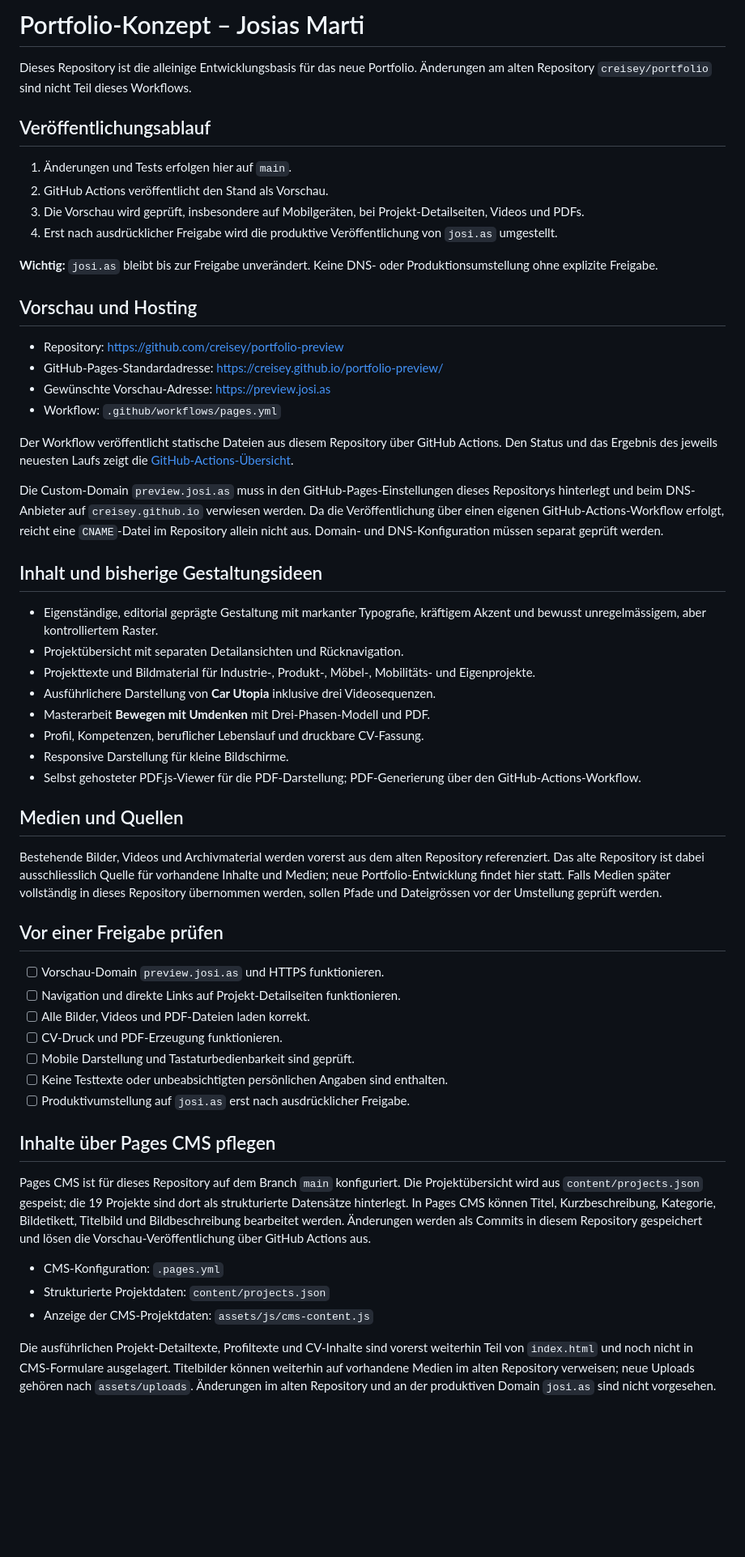
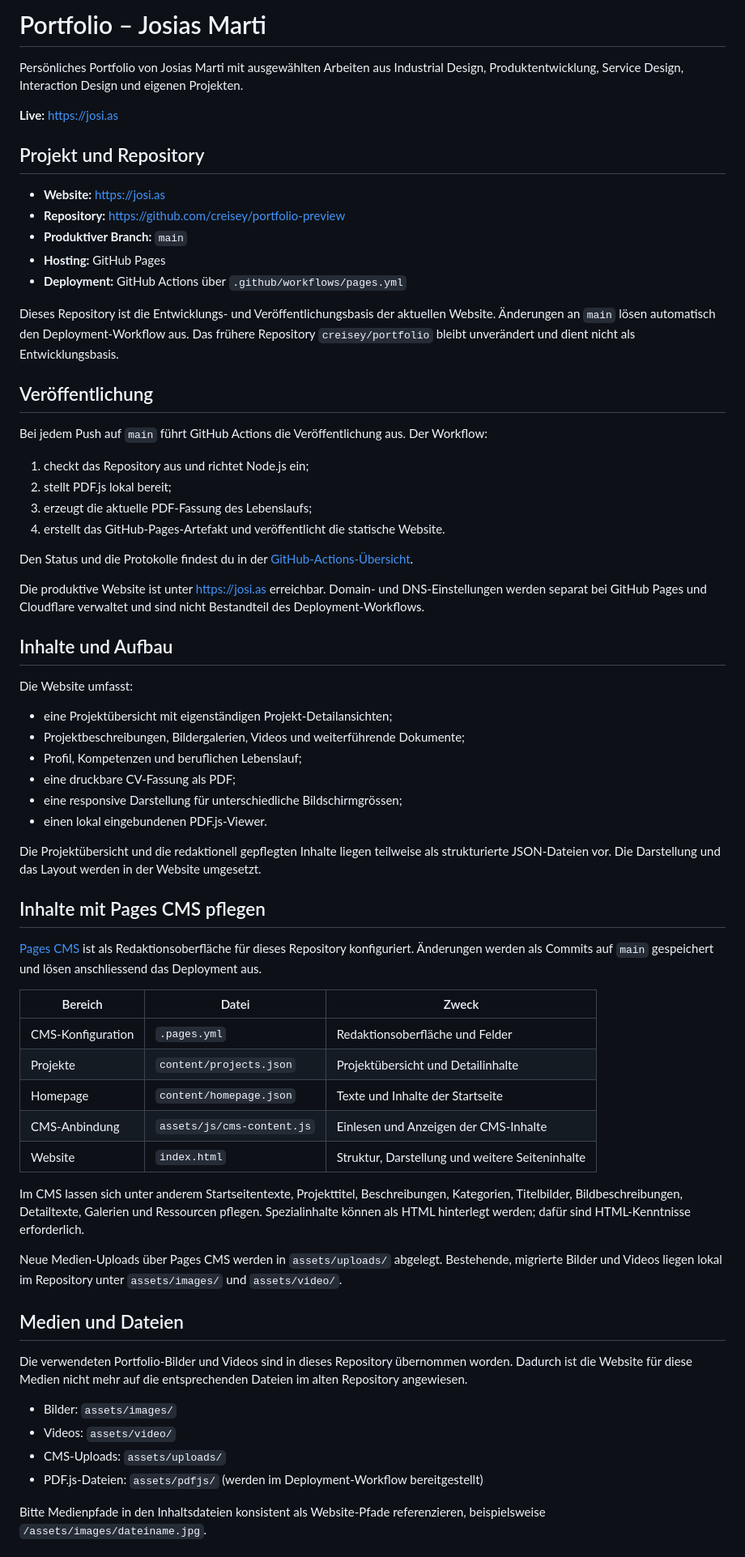
Before and after one commit to creisey/portfolio-preview, a Markdown page: README.md, the part around one of its changes. Shown at 81% size. Rendered like a GitHub page; blank space fills up the shorter version.

Commit message:
docs: update README for published portfolio

```diff
--- a/README.md
+++ b/README.md
@@ -1,58 +1,69 @@
-# Portfolio-Konzept – Josias Marti
+# Portfolio – Josias Marti
 
-Dieses Repository ist die alleinige Entwicklungsbasis für das neue Portfolio. Änderungen am alten Repository `creisey/portfolio` sind nicht Teil dieses Workflows.
+Persönliches Portfolio von Josias Marti mit ausgewählten Arbeiten aus Industrial Design, Produktentwicklung, Service Design, Interaction Design und eigenen Projekten.
 
-## Veröffentlichungsablauf
+**Live:** [https://josi.as](https://josi.as)
 
-1. Änderungen und Tests erfolgen hier auf `main`.
-2. GitHub Actions veröffentlicht den Stand als Vorschau.
-3. Die Vorschau wird geprüft, insbesondere auf Mobilgeräten, bei Projekt-Detailseiten, Videos und PDFs.
-4. Erst nach ausdrücklicher Freigabe wird die produktive Veröffentlichung von `josi.as` umgestellt.
+## Projekt und Repository
 
-**Wichtig:** `josi.as` bleibt bis zur Freigabe unverändert. Keine DNS- oder Produktionsumstellung ohne explizite Freigabe.
+- **Website:** https://josi.as
+- **Repository:** https://github.com/creisey/portfolio-preview
+- **Produktiver Branch:** `main`
+- **Hosting:** GitHub Pages
+- **Deployment:** GitHub Actions über `.github/workflows/pages.yml`
 
-## Vorschau und Hosting
+Dieses Repository ist die Entwicklungs- und Veröffentlichungsbasis der aktuellen Website. Änderungen an `main` lösen automatisch den Deployment-Workflow aus. Das frühere Repository `creisey/portfolio` bleibt unverändert und dient nicht als Entwicklungsbasis.
 
-- Repository: https://github.com/creisey/portfolio-preview
-- GitHub-Pages-Standardadresse: https://creisey.github.io/portfolio-preview/
-- Gewünschte Vorschau-Adresse: https://preview.josi.as
-- Workflow: `.github/workflows/pages.yml`
+## Veröffentlichung
 
-Der Workflow veröffentlicht statische Dateien aus diesem Repository über GitHub Actions. Den Status und das Ergebnis des jeweils neuesten Laufs zeigt die [GitHub-Actions-Übersicht](https://github.com/creisey/portfolio-preview/actions/workflows/pages.yml).
+Bei jedem Push auf `main` führt GitHub Actions die Veröffentlichung aus. Der Workflow:
 
-Die Custom-Domain `preview.josi.as` muss in den GitHub-Pages-Einstellungen dieses Repositorys hinterlegt und beim DNS-Anbieter auf `creisey.github.io` verwiesen werden. Da die Veröffentlichung über einen eigenen GitHub-Actions-Workflow erfolgt, reicht eine `CNAME`-Datei im Repository allein nicht aus. Domain- und DNS-Konfiguration müssen separat geprüft werden.
+1. checkt das Repository aus und richtet Node.js ein;
+2. stellt PDF.js lokal bereit;
+3. erzeugt die aktuelle PDF-Fassung des Lebenslaufs;
+4. erstellt das GitHub-Pages-Artefakt und veröffentlicht die statische Website.
 
-## Inhalt und bisherige Gestaltungsideen
+Den Status und die Protokolle findest du in der [GitHub-Actions-Übersicht](https://github.com/creisey/portfolio-preview/actions/workflows/pages.yml).
 
-- Eigenständige, editorial geprägte Gestaltung mit markanter Typografie, kräftigem Akzent und bewusst unregelmässigem, aber kontrolliertem Raster.
-- Projektübersicht mit separaten Detailansichten und Rücknavigation.
-- Projekttexte und Bildmaterial für Industrie-, Produkt-, Möbel-, Mobilitäts- und Eigenprojekte.
-- Ausführlichere Darstellung von **Car Utopia** inklusive drei Videosequenzen.
-- Masterarbeit **Bewegen mit Umdenken** mit Drei-Phasen-Modell und PDF.
-- Profil, Kompetenzen, beruflicher Lebenslauf und druckbare CV-Fassung.
-- Responsive Darstellung für kleine Bildschirme.
-- Selbst gehosteter PDF.js-Viewer für die PDF-Darstellung; PDF-Generierung über den GitHub-Actions-Workflow.
+Die produktive Website ist unter [https://josi.as](https://josi.as) erreichbar. Domain- und DNS-Einstellungen werden separat bei GitHub Pages und Cloudflare verwaltet und sind nicht Bestandteil des Deployment-Workflows.
 
-## Medien und Quellen
+## Inhalte und Aufbau
 
-Bestehende Bilder, Videos und Archivmaterial werden vorerst aus dem alten Repository referenziert. Das alte Repository ist dabei ausschliesslich Quelle für vorhandene Inhalte und Medien; neue Portfolio-Entwicklung findet hier statt. Falls Medien später vollständig in dieses Repository übernommen werden, sollen Pfade und Dateigrössen vor der Umstellung geprüft werden.
+Die Website umfasst:
 
-## Vor einer Freigabe prüfen
+- eine Projektübersicht mit eigenständigen Projekt-Detailansichten;
+- Projektbeschreibungen, Bildergalerien, Videos und weiterführende Dokumente;
+- Profil, Kompetenzen und beruflichen Lebenslauf;
+- eine druckbare CV-Fassung als PDF;
+- eine responsive Darstellung für unterschiedliche Bildschirmgrössen;
+- einen lokal eingebundenen PDF.js-Viewer.
 
-- [ ] Vorschau-Domain `preview.josi.as` und HTTPS funktionieren.
-- [ ] Navigation und direkte Links auf Projekt-Detailseiten funktionieren.
-- [ ] Alle Bilder, Videos und PDF-Dateien laden korrekt.
-- [ ] CV-Druck und PDF-Erzeugung funktionieren.
-- [ ] Mobile Darstellung und Tastaturbedienbarkeit sind geprüft.
-- [ ] Keine Testtexte oder unbeabsichtigten persönlichen Angaben sind enthalten.
-- [ ] Produktivumstellung auf `josi.as` erst nach ausdrücklicher Freigabe.
+Die Projektübersicht und die redaktionell gepflegten Inhalte liegen teilweise als strukturierte JSON-Dateien vor. Die Darstellung und das Layout werden in der Website umgesetzt.
 
-## Inhalte über Pages CMS pflegen
+## Inhalte mit Pages CMS pflegen
 
-Pages CMS ist für dieses Repository auf dem Branch `main` konfiguriert. Die Projektübersicht wird aus `content/projects.json` gespeist; die 19 Projekte sind dort als strukturierte Datensätze hinterlegt. In Pages CMS können Titel, Kurzbeschreibung, Kategorie, Bildetikett, Titelbild und Bildbeschreibung bearbeitet werden. Änderungen werden als Commits in diesem Repository gespeichert und lösen die Vorschau-Veröffentlichung über GitHub Actions aus.
+[Pages CMS](https://pagescms.org/) ist als Redaktionsoberfläche für dieses Repository konfiguriert. Änderungen werden als Commits auf `main` gespeichert und lösen anschliessend das Deployment aus.
 
-- CMS-Konfiguration: `.pages.yml`
-- Strukturierte Projektdaten: `content/projects.json`
-- Anzeige der CMS-Projektdaten: `assets/js/cms-content.js`
+| Bereich | Datei | Zweck |
+| --- | --- | --- |
+| CMS-Konfiguration | `.pages.yml` | Redaktionsoberfläche und Felder |
+| Projekte | `content/projects.json` | Projektübersicht und Detailinhalte |
+| Homepage | `content/homepage.json` | Texte und Inhalte der Startseite |
+| CMS-Anbindung | `assets/js/cms-content.js` | Einlesen und Anzeigen der CMS-Inhalte |
+| Website | `index.html` | Struktur, Darstellung und weitere Seiteninhalte |
 
-Die ausführlichen Projekt-Detailtexte, Profiltexte und CV-Inhalte sind vorerst weiterhin Teil von `index.html` und noch nicht in CMS-Formulare ausgelagert. Titelbilder können weiterhin auf vorhandene Medien im alten Repository verweisen; neue Uploads gehören nach `assets/uploads`. Änderungen im alten Repository und an der produktiven Domain `josi.as` sind nicht vorgesehen.
+Im CMS lassen sich unter anderem Startseitentexte, Projekttitel, Beschreibungen, Kategorien, Titelbilder, Bildbeschreibungen, Detailtexte, Galerien und Ressourcen pflegen. Spezialinhalte können als HTML hinterlegt werden; dafür sind HTML-Kenntnisse erforderlich.
+
+Neue Medien-Uploads über Pages CMS werden in `assets/uploads/` abgelegt. Bestehende, migrierte Bilder und Videos liegen lokal im Repository unter `assets/images/` und `assets/video/`.
+
+## Medien und Dateien
+
+Die verwendeten Portfolio-Bilder und Videos sind in dieses Repository übernommen worden. Dadurch ist die Website für diese Medien nicht mehr auf die entsprechenden Dateien im alten Repository angewiesen.
+
+- Bilder: `assets/images/`
+- Videos: `assets/video/`
+- CMS-Uploads: `assets/uploads/`
+- PDF.js-Dateien: `assets/pdfjs/` (werden im Deployment-Workflow bereitgestellt)
+
+Bitte Medienpfade in den Inhaltsdateien konsistent als Website-Pfade referenzieren, beispielsweise `/assets/images/dateiname.jpg`.
+
```
Also changed, not shown: other parts of README.md (+23 -0 lines).
